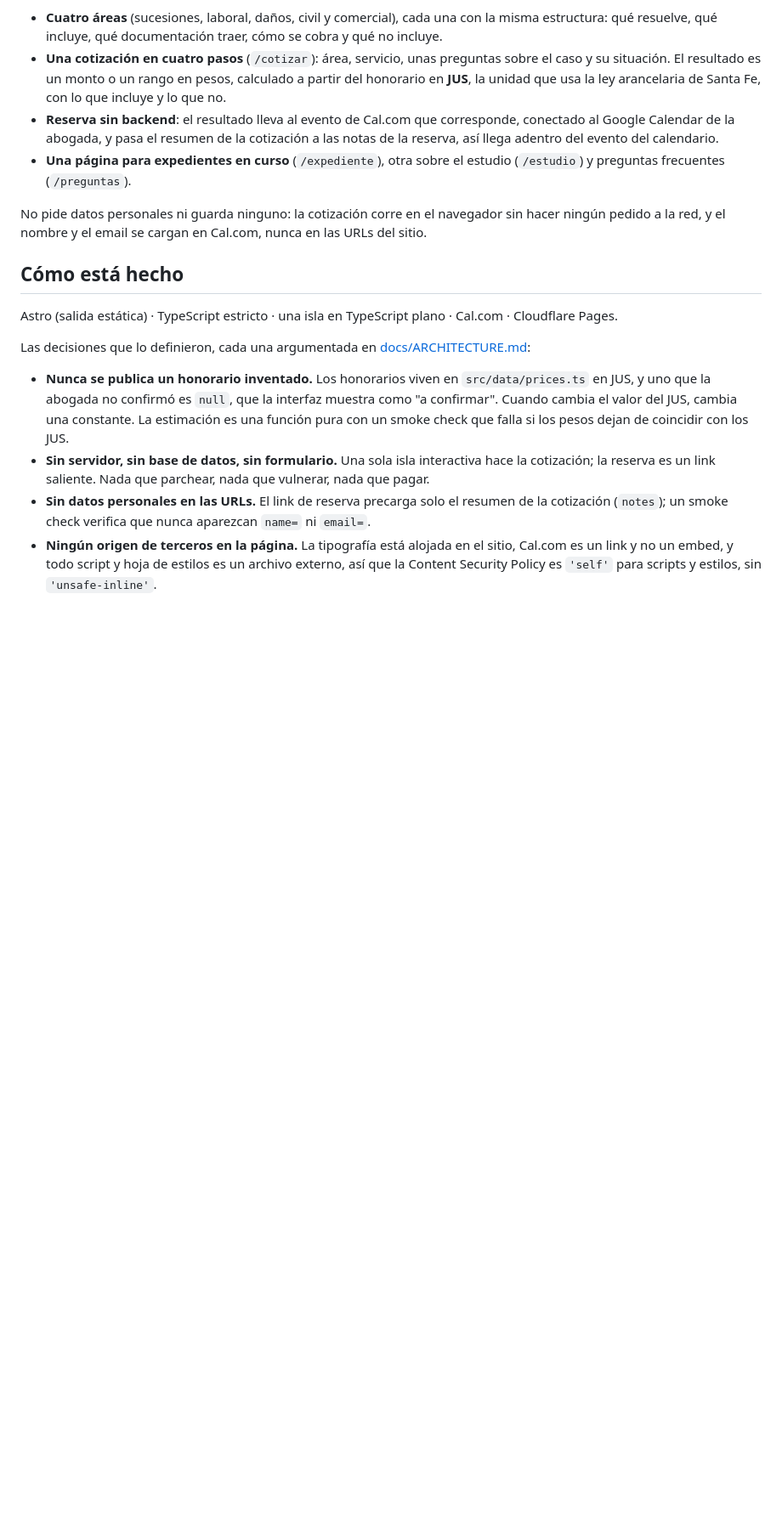
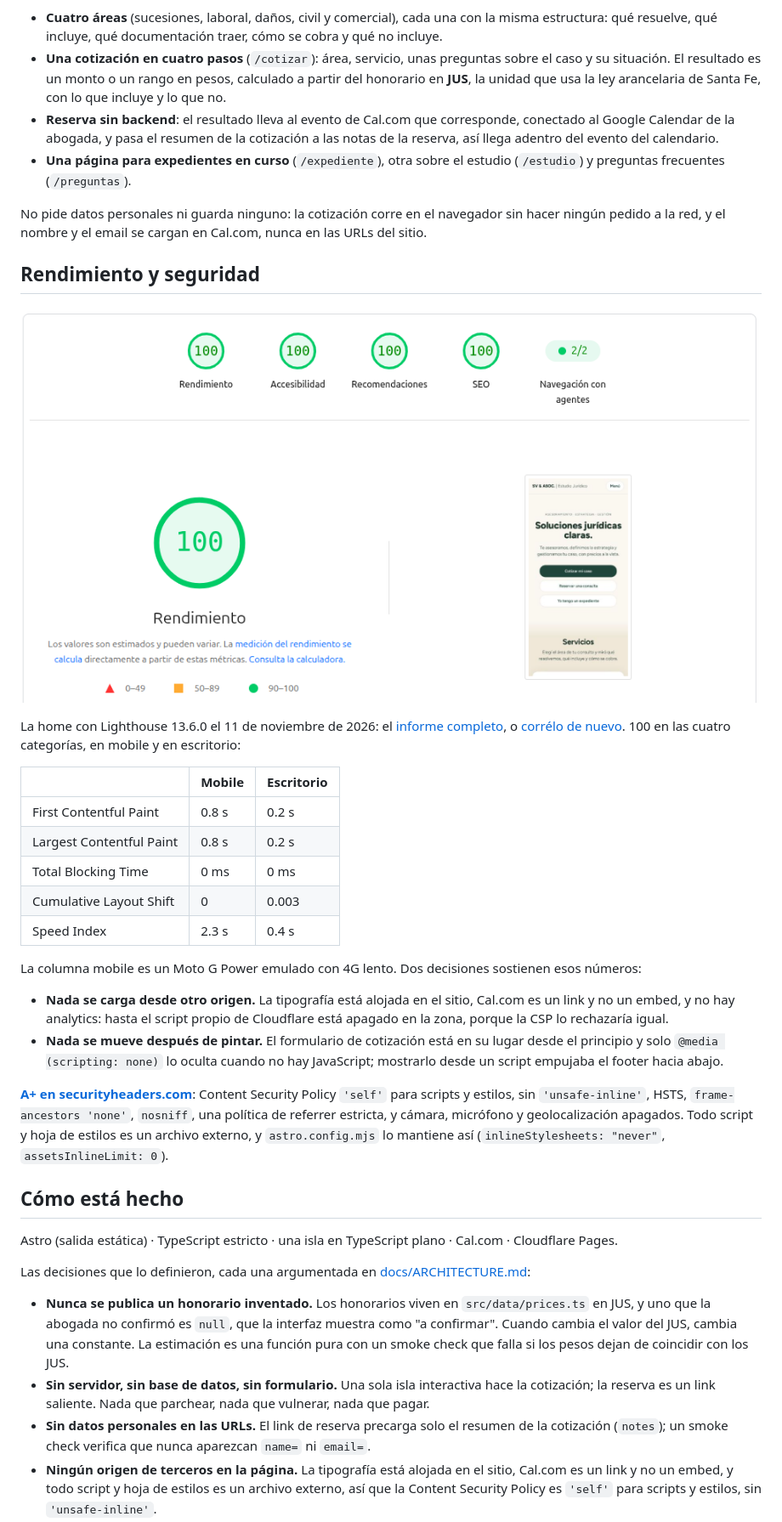
Before and after one commit to guidotesolin/sv-estudio-juridico, a Markdown page: README.es.md, the part around one of its changes. Shown at 85% size. Rendered like a GitHub page; pictures changed too: docs/screenshots/pagespeed.png (added); blank space fills up the shorter version.

Commit message:
docs: add performance and security results to readme

```diff
--- a/README.es.md
+++ b/README.es.md
@@ -32,6 +32,35 @@ cuesta, cuándo nos vemos. El sitio responde las tres:
 
 No pide datos personales ni guarda ninguno: la cotización corre en el navegador sin hacer ningún
 pedido a la red, y el nombre y el email se cargan en Cal.com, nunca en las URLs del sitio.
+
+## Rendimiento y seguridad
+
+[![PageSpeed Insights en la home: 100 en rendimiento, accesibilidad, recomendaciones y SEO](docs/screenshots/pagespeed.png)](https://pagespeed.web.dev/analysis/https-estudiovidoni-com-ar/ssy5fw4mms?form_factor=mobile)
+
+La home con Lighthouse 13.6.0 el 11 de noviembre de 2026: el [informe completo](https://pagespeed.web.dev/analysis/https-estudiovidoni-com-ar/ssy5fw4mms?form_factor=mobile), o
+[corrélo de nuevo](https://pagespeed.web.dev/analysis?url=https%3A%2F%2Festudiovidoni.com.ar). 100 en las cuatro categorías, en mobile y en escritorio:
+
+|                          | Mobile | Escritorio |
+| ------------------------ | ------ | ---------- |
+| First Contentful Paint   | 0.8 s  | 0.2 s      |
+| Largest Contentful Paint | 0.8 s  | 0.2 s      |
+| Total Blocking Time      | 0 ms   | 0 ms       |
+| Cumulative Layout Shift  | 0      | 0.003      |
+| Speed Index              | 2.3 s  | 0.4 s      |
+
+La columna mobile es un Moto G Power emulado con 4G lento. Dos decisiones sostienen esos números:
+
+- **Nada se carga desde otro origen.** La tipografía está alojada en el sitio, Cal.com es un link
+  y no un embed, y no hay analytics: hasta el script propio de Cloudflare está apagado en la zona,
+  porque la CSP lo rechazaría igual.
+- **Nada se mueve después de pintar.** El formulario de cotización está en su lugar desde el
+  principio y solo `@media (scripting: none)` lo oculta cuando no hay JavaScript; mostrarlo desde
+  un script empujaba el footer hacia abajo.
+
+[**A+ en securityheaders.com**](https://securityheaders.com/?q=estudiovidoni.com.ar&followRedirects=on): Content Security Policy `'self'` para scripts y estilos, sin
+`'unsafe-inline'`, HSTS, `frame-ancestors 'none'`, `nosniff`, una política de referrer estricta, y
+cámara, micrófono y geolocalización apagados. Todo script y hoja de estilos es un archivo externo, y
+`astro.config.mjs` lo mantiene así (`inlineStylesheets: "never"`, `assetsInlineLimit: 0`).
 
 ## Cómo está hecho
 
```
Also changed, not shown: other parts of README.es.md (+1 -1 lines), README.md (+31 -1 lines), docs/TASKS.md (+1 -1 lines).
